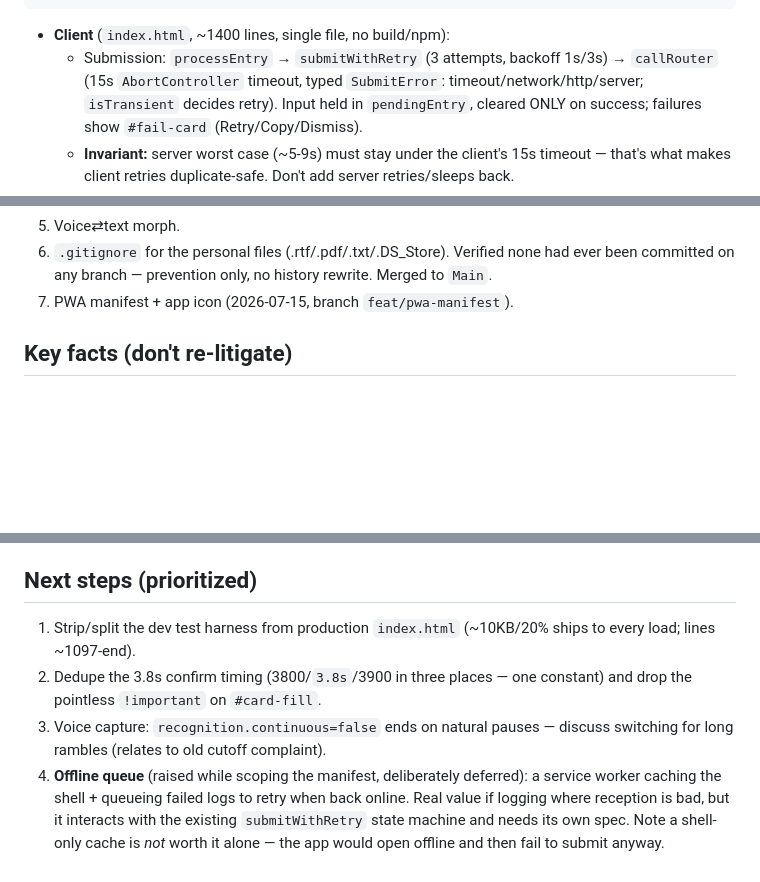
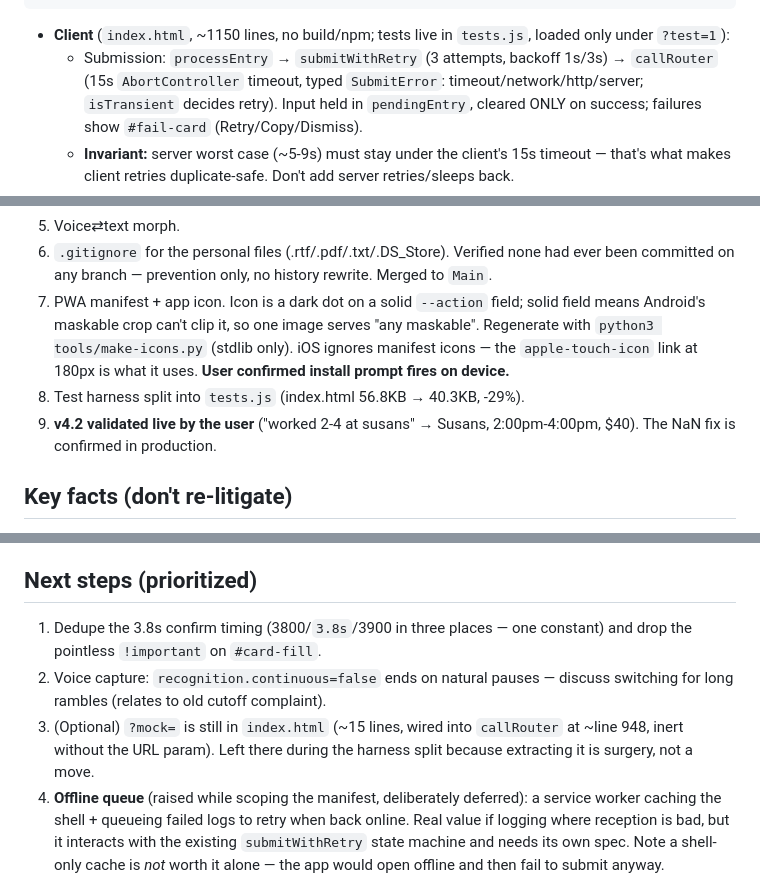
Before and after one commit to purplenerple11-byte/log-it, a Markdown page: docs/HANDOFF.md, 3 parts joined by grey strips. Drawn GitHub-style; blank space fills up the shorter version.

Commit message:
docs: update handoff for the harness split + v4.2 live validation
Co-Authored-By: Claude Opus 4.8 <noreply@anthropic.com>

````diff
--- a/docs/HANDOFF.md
+++ b/docs/HANDOFF.md
@@ -26,7 +26,8 @@ PWA (index.html, GitHub Pages)
   ← enriched confirmation shown in confirm card
 ```
 
-- **Client** (`index.html`, ~1400 lines, single file, no build/npm):
+- **Client** (`index.html`, ~1150 lines, no build/npm; tests live in
+  `tests.js`, loaded only under `?test=1`):
   - Submission: `processEntry` → `submitWithRetry` (3 attempts, backoff 1s/3s)
     → `callRouter` (15s `AbortController` timeout, typed `SubmitError`:
     timeout/network/http/server; `isTransient` decides retry). Input held in
@@ -96,7 +100,15 @@ PWA (index.html, GitHub Pages)
 6. `.gitignore` for the personal files (.rtf/.pdf/.txt/.DS_Store). Verified
    none had ever been committed on any branch — prevention only, no history
    rewrite. Merged to `Main`.
-7. PWA manifest + app icon (2026-07-15, branch `feat/pwa-manifest`).
+7. PWA manifest + app icon. Icon is a dark dot on a solid `--action` field;
+   solid field means Android's maskable crop can't clip it, so one image
+   serves "any maskable". Regenerate with `python3 tools/make-icons.py`
+   (stdlib only). iOS ignores manifest icons — the `apple-touch-icon` link
+   at 180px is what it uses. **User confirmed install prompt fires on
+   device.**
+8. Test harness split into `tests.js` (index.html 56.8KB → 40.3KB, -29%).
+9. **v4.2 validated live by the user** ("worked 2-4 at susans" → Susans,
+   2:00pm-4:00pm, $40). The NaN fix is confirmed in production.
 
 ## Key facts (don't re-litigate)
 
@@ -115,12 +127,13 @@ PWA (index.html, GitHub Pages)
 
 ## Next steps (prioritized)
 
-1. Strip/split the dev test harness from production `index.html` (~10KB/20%
-   ships to every load; lines ~1097-end).
-2. Dedupe the 3.8s confirm timing (3800/`3.8s`/3900 in three places — one
+1. Dedupe the 3.8s confirm timing (3800/`3.8s`/3900 in three places — one
    constant) and drop the pointless `!important` on `#card-fill`.
-3. Voice capture: `recognition.continuous=false` ends on natural pauses —
+2. Voice capture: `recognition.continuous=false` ends on natural pauses —
    discuss switching for long rambles (relates to old cutoff complaint).
+3. (Optional) `?mock=` is still in `index.html` (~15 lines, wired into
+   `callRouter` at ~line 948, inert without the URL param). Left there
+   during the harness split because extracting it is surgery, not a move.
 4. **Offline queue** (raised while scoping the manifest, deliberately deferred):
    a service worker caching the shell + queueing failed logs to retry when back
    online. Real value if logging where reception is bad, but it interacts with
````
Also changed, not shown: other parts of docs/HANDOFF.md (+3 -0 lines).
